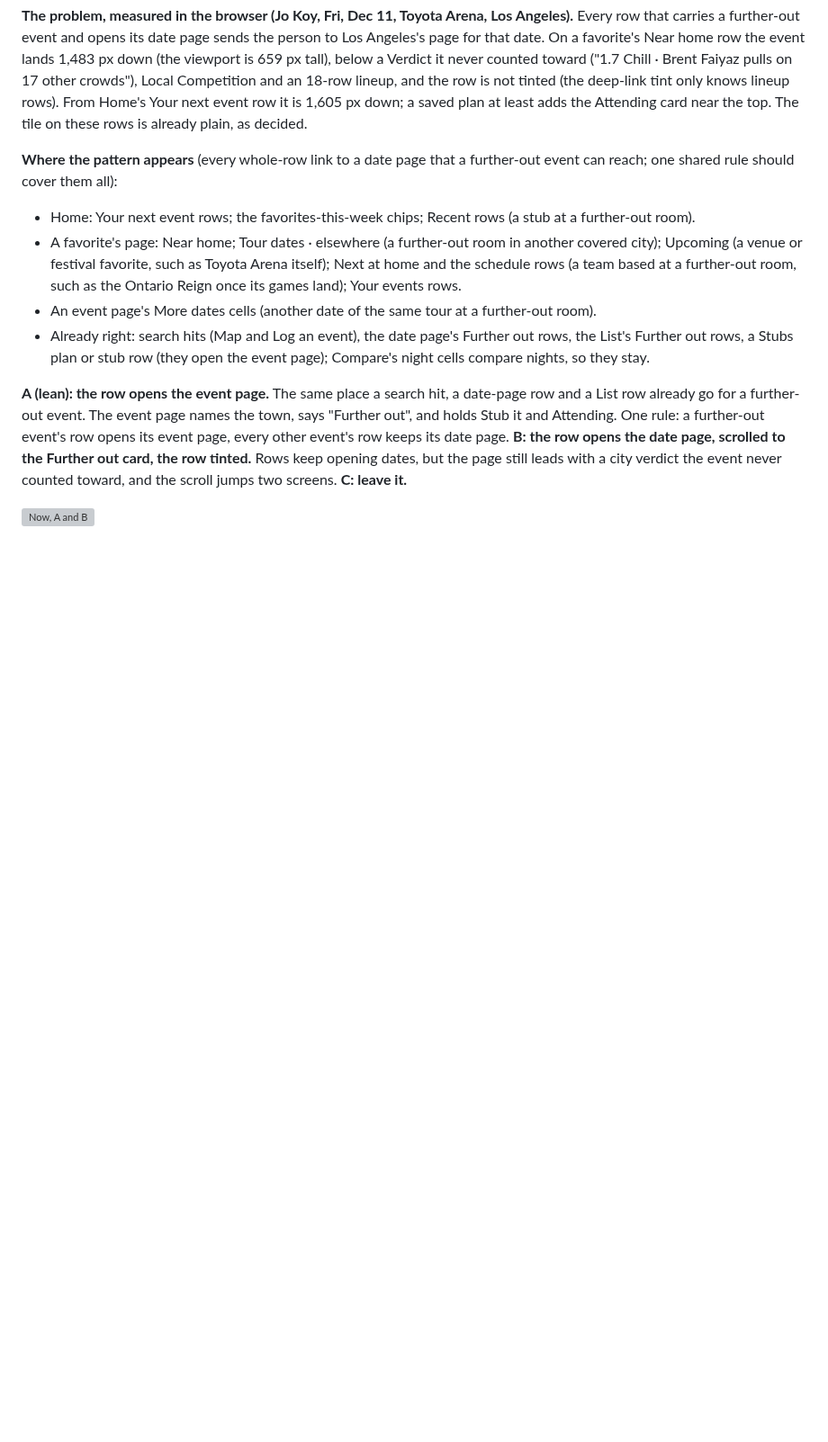
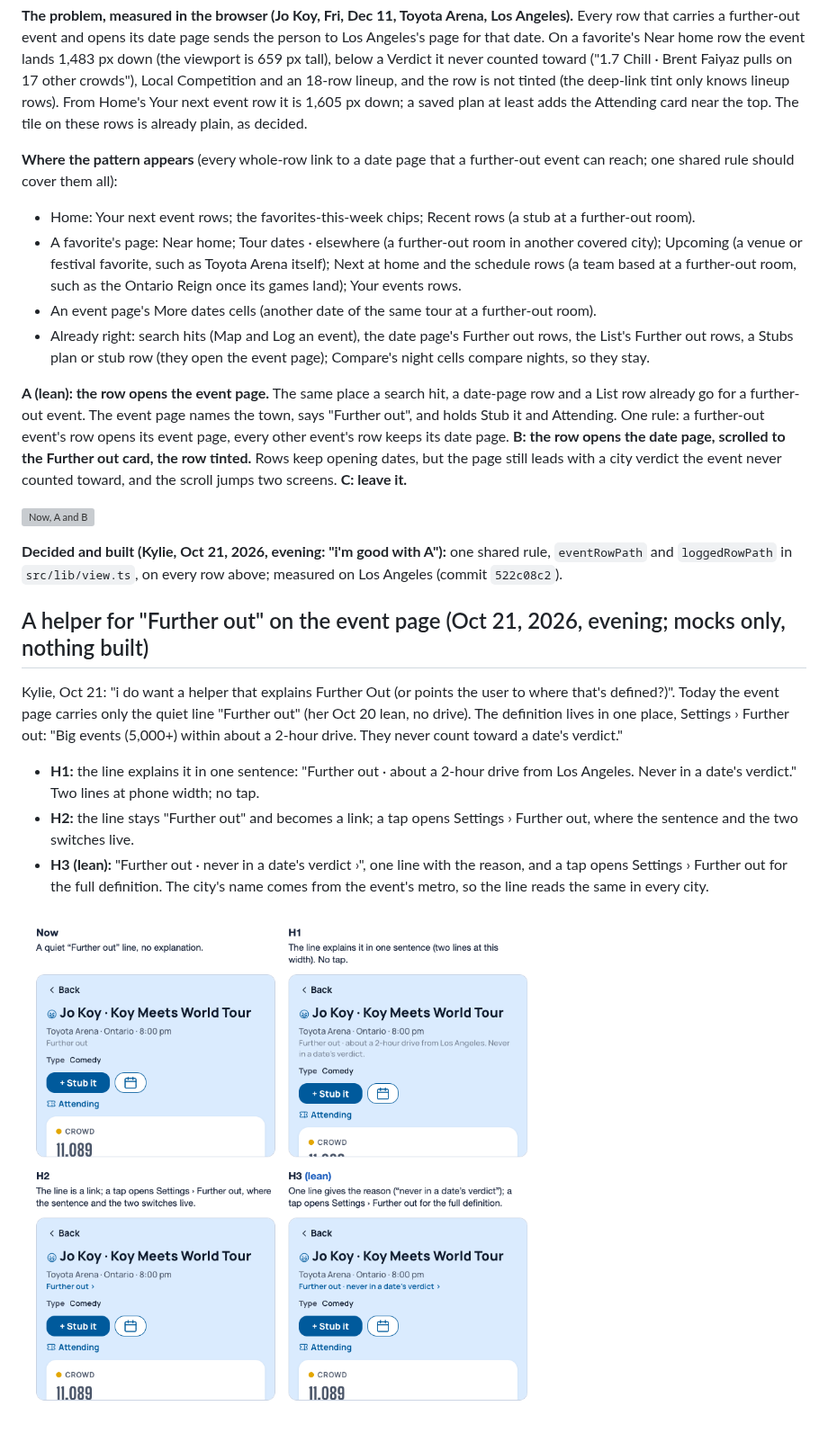
Before and after one commit to kylieau/fan-friction, a Markdown page: docs/product/further-out-proposal.md, the part around the change. Shown at 90% size. GitHub-like rendering; pictures changed too: docs/product/further-out-helper-board.png (added); blank space fills up the shorter version; grey boxes are pictures that could not be loaded.

Commit message:
Mocks for a Further out helper on the event page (Kylie, Oct 21, 2026, evening: a helper that explains Further out or points to where it is defined; nothing built). Three forms at phone size beside the current quiet line: H1 explains in one sentence, H2 makes the line a link to Settings › Further out, H3 (lean) gives the reason in one line and links to the definition. The proposal doc also records option A as decided and built.
Co-Authored-By: Claude Fable 5.1 <noreply@anthropic.com>

```diff
--- a/docs/product/further-out-proposal.md
+++ b/docs/product/further-out-proposal.md
@@ -88,3 +88,15 @@ A favorite's further-out event always shows on its page and the Following timeli
 **A (lean): the row opens the event page.** The same place a search hit, a date-page row and a List row already go for a further-out event. The event page names the town, says "Further out", and holds Stub it and Attending. One rule: a further-out event's row opens its event page, every other event's row keeps its date page. **B: the row opens the date page, scrolled to the Further out card, the row tinted.** Rows keep opening dates, but the page still leads with a city verdict the event never counted toward, and the scroll jumps two screens. **C: leave it.**
 
 ![Now, A and B](further-out-row-tap-board.png)
+
+**Decided and built (Kylie, Oct 21, 2026, evening: "i'm good with A"):** one shared rule, `eventRowPath` and `loggedRowPath` in `src/lib/view.ts`, on every row above; measured on Los Angeles (commit `522c08c2`).
+
+## A helper for "Further out" on the event page (Oct 21, 2026, evening; mocks only, nothing built)
+
+Kylie, Oct 21: "i do want a helper that explains Further Out (or points the user to where that's defined?)". Today the event page carries only the quiet line "Further out" (her Oct 20 lean, no drive). The definition lives in one place, Settings › Further out: "Big events (5,000+) within about a 2-hour drive. They never count toward a date's verdict."
+
+- **H1:** the line explains it in one sentence: "Further out · about a 2-hour drive from Los Angeles. Never in a date's verdict." Two lines at phone width; no tap.
+- **H2:** the line stays "Further out" and becomes a link; a tap opens Settings › Further out, where the sentence and the two switches live.
+- **H3 (lean):** "Further out · never in a date's verdict ›", one line with the reason, and a tap opens Settings › Further out for the full definition. The city's name comes from the event's metro, so the line reads the same in every city.
+
+![Now, H1, H2 and H3](further-out-helper-board.png)
```
